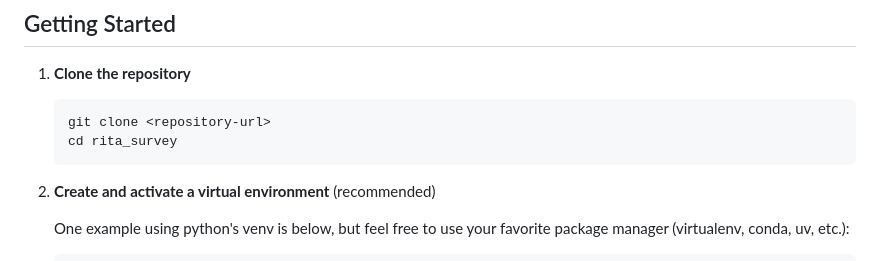
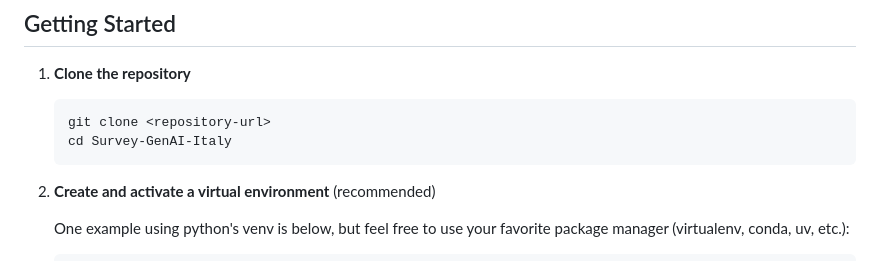
Before and after one commit to RiTA-nlp/Survey-GenAI-Italy, a Markdown page: README.md, the part around the change. Rendered like a GitHub page.

````diff
--- a/README.md
+++ b/README.md
@@ -39,7 +39,7 @@ This repository contains the survey data, analysis code, and results associated
 1. **Clone the repository**
 	```bash
 	git clone <repository-url>
-	cd rita_survey
+	cd Survey-GenAI-Italy
 	```
 2. **Create and activate a virtual environment** (recommended)
 
````
